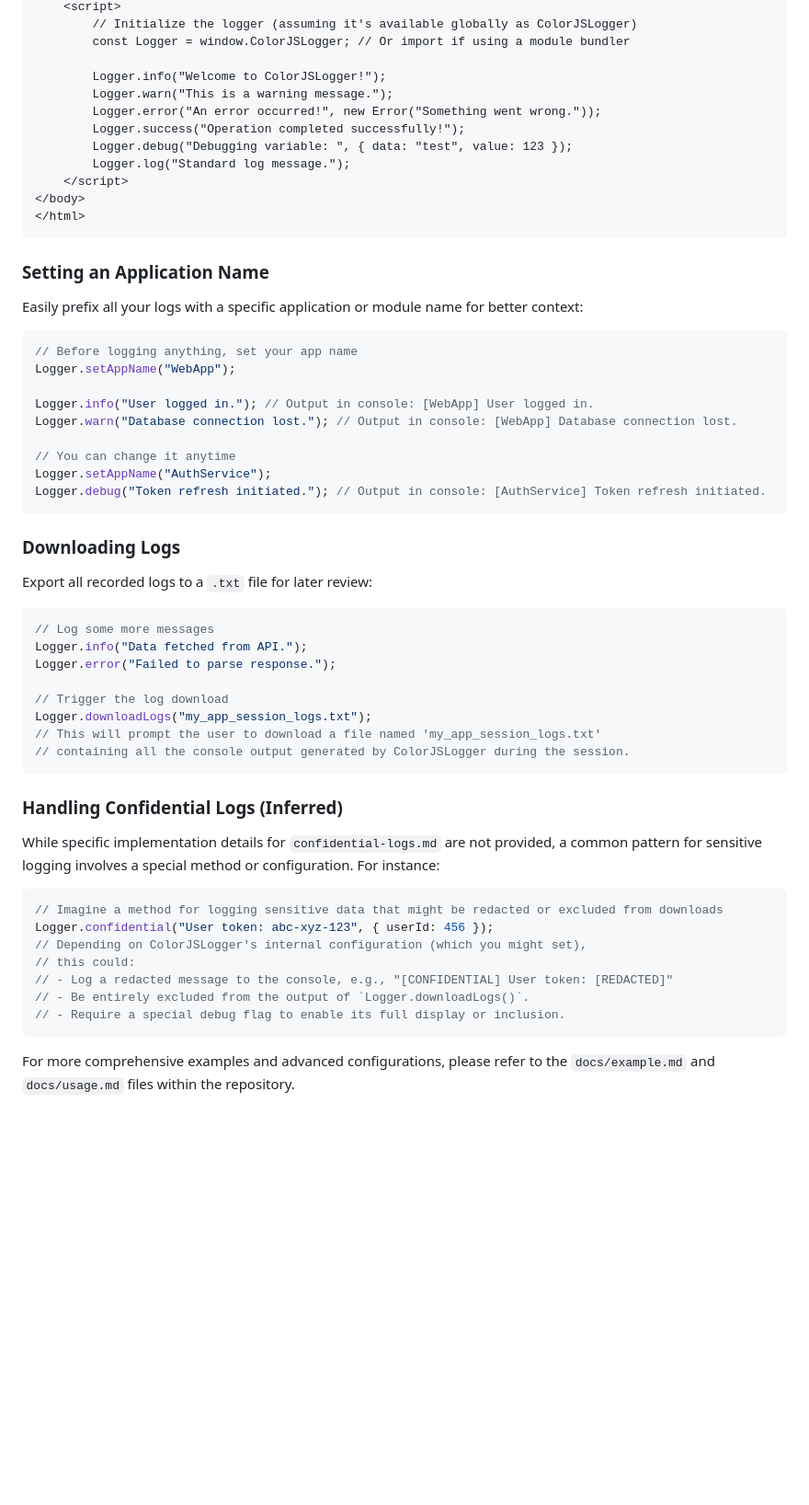
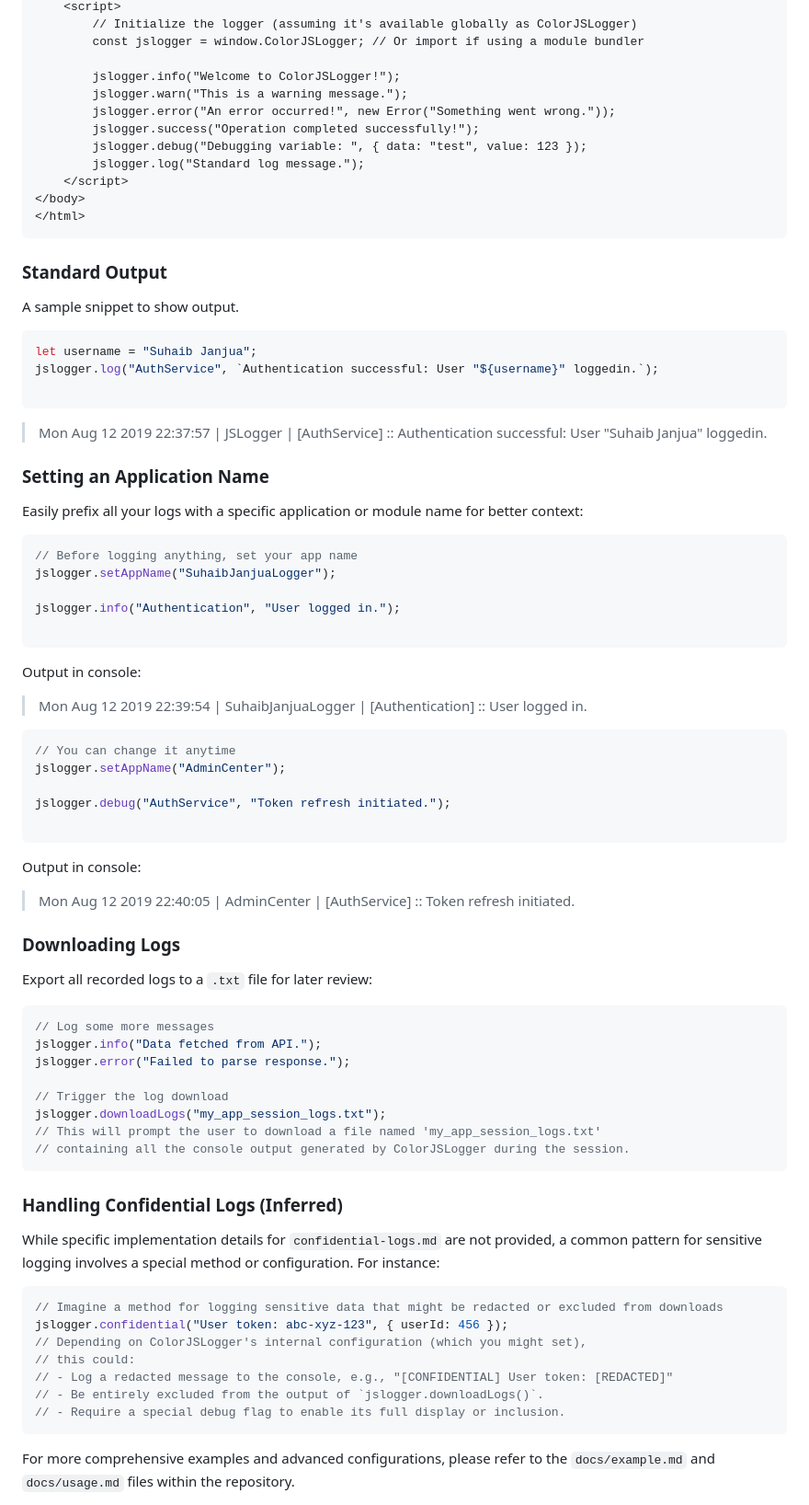
Before and after one commit to suhaibjanjua/colorjslogger, a Markdown page: README.md, the part around the change printed below. Shown: that part at 92% size. GitHub-like rendering; blank space fills up the shorter version.

````diff
--- a/README.md
+++ b/README.md
@@ -118,17 +118,29 @@ Include the `jslogger.min.js` script in your HTML file. If using NPM/Yarn and a
     <script>
         // Initialize the logger (assuming it's available globally as ColorJSLogger)
-        const Logger = window.ColorJSLogger; // Or import if using a module bundler
+        const jslogger = window.ColorJSLogger; // Or import if using a module bundler
 
-        Logger.info("Welcome to ColorJSLogger!");
-        Logger.warn("This is a warning message.");
-        Logger.error("An error occurred!", new Error("Something went wrong."));
-        Logger.success("Operation completed successfully!");
-        Logger.debug("Debugging variable: ", { data: "test", value: 123 });
-        Logger.log("Standard log message.");
+        jslogger.info("Welcome to ColorJSLogger!");
+        jslogger.warn("This is a warning message.");
+        jslogger.error("An error occurred!", new Error("Something went wrong."));
+        jslogger.success("Operation completed successfully!");
+        jslogger.debug("Debugging variable: ", { data: "test", value: 123 });
+        jslogger.log("Standard log message.");
     </script>
 </body>
 </html>
 ```
+### Standard Output
+
+A sample snippet to show output.
+
+```javascript
+let username = "Suhaib Janjua";
+jslogger.log("AuthService", `Authentication successful: User "${username}" loggedin.`);
+
+```
+
+> Mon Aug 12 2019 22:37:57 | JSLogger | [AuthService] :: Authentication successful: User "Suhaib Janjua" loggedin.
+
 
 ### Setting an Application Name
 
@@ -136,15 +148,23 @@ Easily prefix all your logs with a specific application or module name for bette
 
 ```javascript
 // Before logging anything, set your app name
-Logger.setAppName("WebApp");
+jslogger.setAppName("SuhaibJanjuaLogger");
 
-Logger.info("User logged in."); // Output in console: [WebApp] User logged in.
-Logger.warn("Database connection lost."); // Output in console: [WebApp] Database connection lost.
+jslogger.info("Authentication", "User logged in.");
 
+```
+Output in console:
+> Mon Aug 12 2019 22:39:54 | SuhaibJanjuaLogger | [Authentication] :: User logged in.
+
+```javascript
 // You can change it anytime
-Logger.setAppName("AuthService");
-Logger.debug("Token refresh initiated."); // Output in console: [AuthService] Token refresh initiated.
+jslogger.setAppName("AdminCenter");
+
+jslogger.debug("AuthService", "Token refresh initiated.");
+
 ```
+Output in console:
+> Mon Aug 12 2019 22:40:05 | AdminCenter | [AuthService] :: Token refresh initiated.
 
 ### Downloading Logs
 
@@ -152,11 +172,11 @@ Export all recorded logs to a `.txt` file for later review:
 
 ```javascript
 // Log some more messages
-Logger.info("Data fetched from API.");
-Logger.error("Failed to parse response.");
+jslogger.info("Data fetched from API.");
+jslogger.error("Failed to parse response.");
 
 // Trigger the log download
-Logger.downloadLogs("my_app_session_logs.txt");
+jslogger.downloadLogs("my_app_session_logs.txt");
 // This will prompt the user to download a file named 'my_app_session_logs.txt'
 // containing all the console output generated by ColorJSLogger during the session.
 ```
@@ -167,11 +187,11 @@ While specific implementation details for `confidential-logs.md` are not provide
 
 ```javascript
 // Imagine a method for logging sensitive data that might be redacted or excluded from downloads
-Logger.confidential("User token: abc-xyz-123", { userId: 456 });
+jslogger.confidential("User token: abc-xyz-123", { userId: 456 });
 // Depending on ColorJSLogger's internal configuration (which you might set),
 // this could:
 // - Log a redacted message to the console, e.g., "[CONFIDENTIAL] User token: [REDACTED]"
-// - Be entirely excluded from the output of `Logger.downloadLogs()`.
+// - Be entirely excluded from the output of `jslogger.downloadLogs()`.
 // - Require a special debug flag to enable its full display or inclusion.
 ```
 
````
Also changed, not shown: other parts of README.md (+1 -1 lines).
